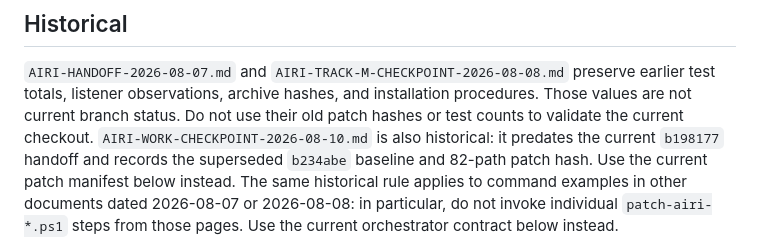
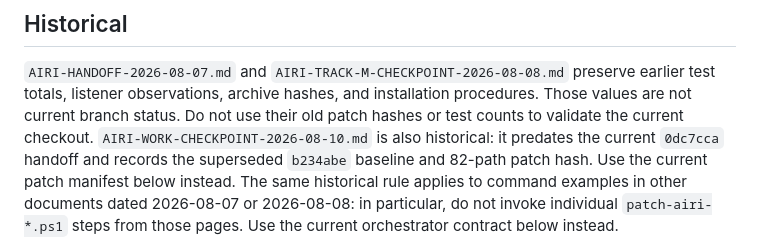
Before and after one commit to kkp8121-rgb/airi-local-stack, a Markdown page: airi_docs/AIRI-CURRENT-DOCS-INDEX-2026-08-10.md, the part around the change. GitHub-like rendering.

Commit message:
docs: point index at latest handoff commit

```diff
--- a/airi_docs/AIRI-CURRENT-DOCS-INDEX-2026-08-10.md
+++ b/airi_docs/AIRI-CURRENT-DOCS-INDEX-2026-08-10.md
@@ -22,7 +22,7 @@ preserve earlier test totals, listener observations, archive hashes, and
 installation procedures. Those values are not current branch status. Do not
 use their old patch hashes or test counts to validate the current checkout.
 `AIRI-WORK-CHECKPOINT-2026-08-10.md` is also historical: it predates the
-current `b198177` handoff and records the superseded `b234abe` baseline and
+current `0dc7cca` handoff and records the superseded `b234abe` baseline and
 82-path patch hash. Use the current patch manifest below instead.
 The same historical rule applies to command examples in other documents dated
 2026-08-07 or 2026-08-08: in particular, do not invoke individual
```
